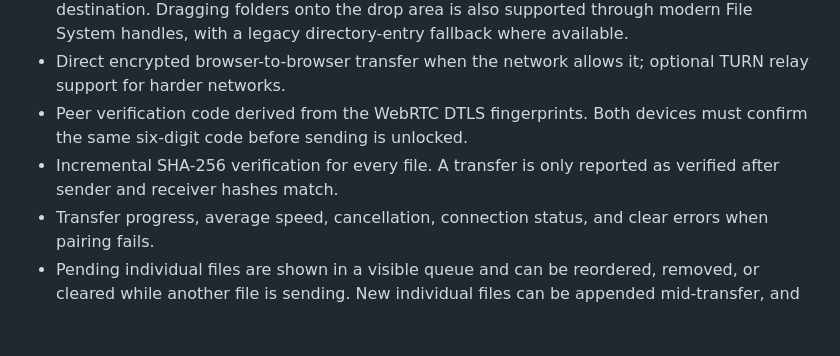
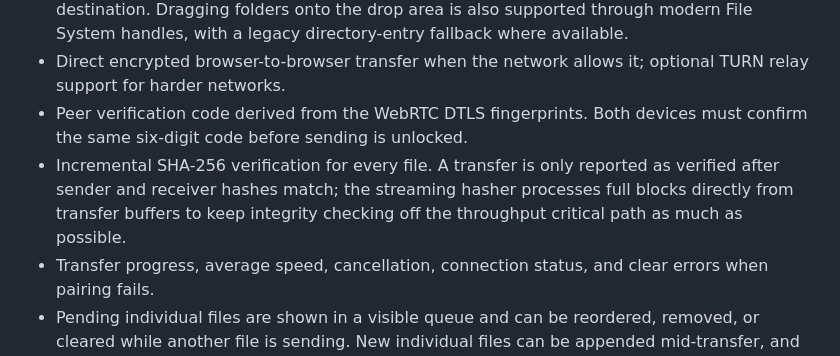
Before and after one commit to ghostySRC/BlinkSend, a Markdown page: README.md, the part around the change. Drawn GitHub-style; blank space fills up the shorter version.

Commit message:
Document optimized integrity hot path

```diff
--- a/README.md
+++ b/README.md
@@ -85,7 +85,7 @@ BlinkSend can also be installed as a PWA on supporting browsers. No account is r
 - Send one file, several files, or choose an entire folder as a batch. On browsers with the File System Access API, BlinkSend recreates the folder tree automatically under one chosen destination. Dragging folders onto the drop area is also supported through modern File System handles, with a legacy directory-entry fallback where available.
 - Direct encrypted browser-to-browser transfer when the network allows it; optional TURN relay support for harder networks.
 - Peer verification code derived from the WebRTC DTLS fingerprints. Both devices must confirm the same six-digit code before sending is unlocked.
-- Incremental SHA-256 verification for every file. A transfer is only reported as verified after sender and receiver hashes match.
+- Incremental SHA-256 verification for every file. A transfer is only reported as verified after sender and receiver hashes match; the streaming hasher processes full blocks directly from transfer buffers to keep integrity checking off the throughput critical path as much as possible.
 - Transfer progress, average speed, cancellation, connection status, and clear errors when pairing fails.
 - Pending individual files are shown in a visible queue and can be reordered, removed, or cleared while another file is sending. New individual files can be appended mid-transfer, and the picker resets after every enqueue so the same file can be added again if wanted; folders start only when the current file queue is idle. Accepted folder batches lock their membership so sender and receiver stay consistent.
 - A verified sender session stays connected after completion and exposes **Send another**, so repeated transfers do not require pairing again.
```
